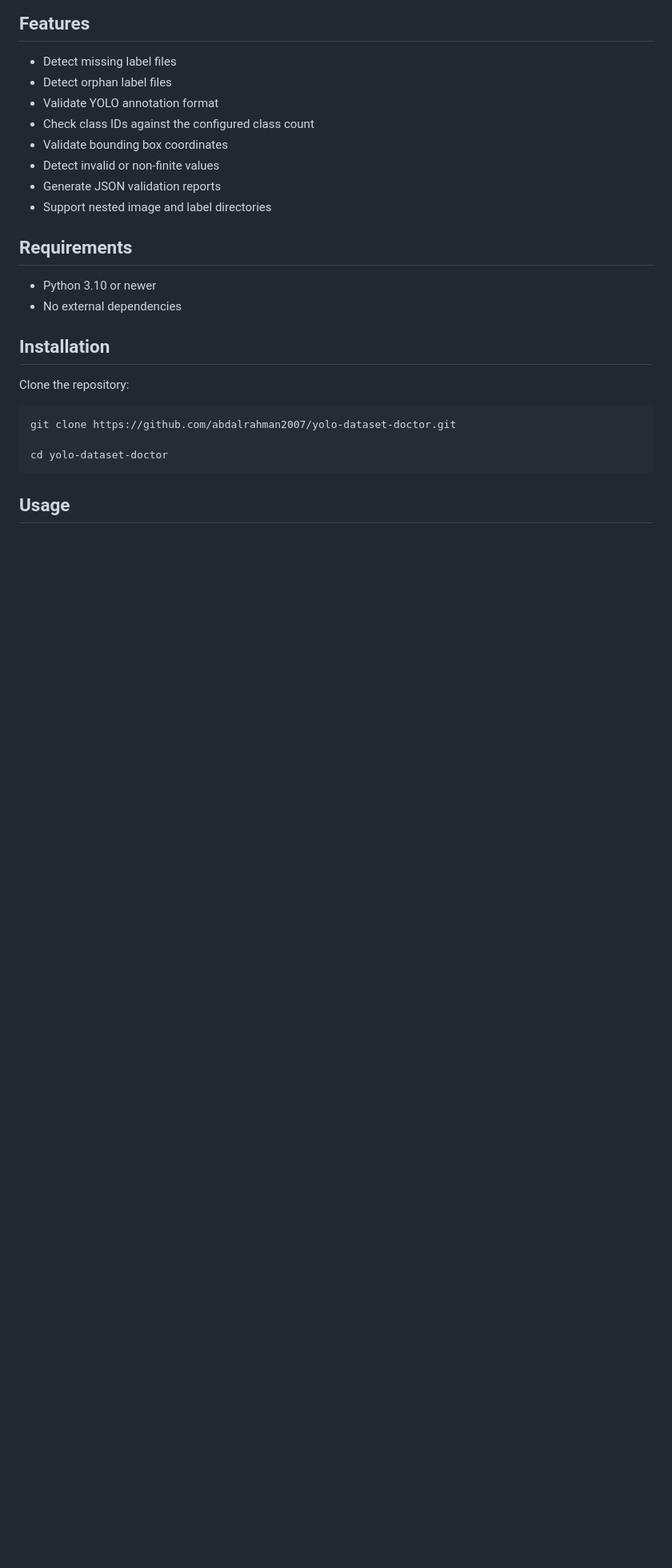
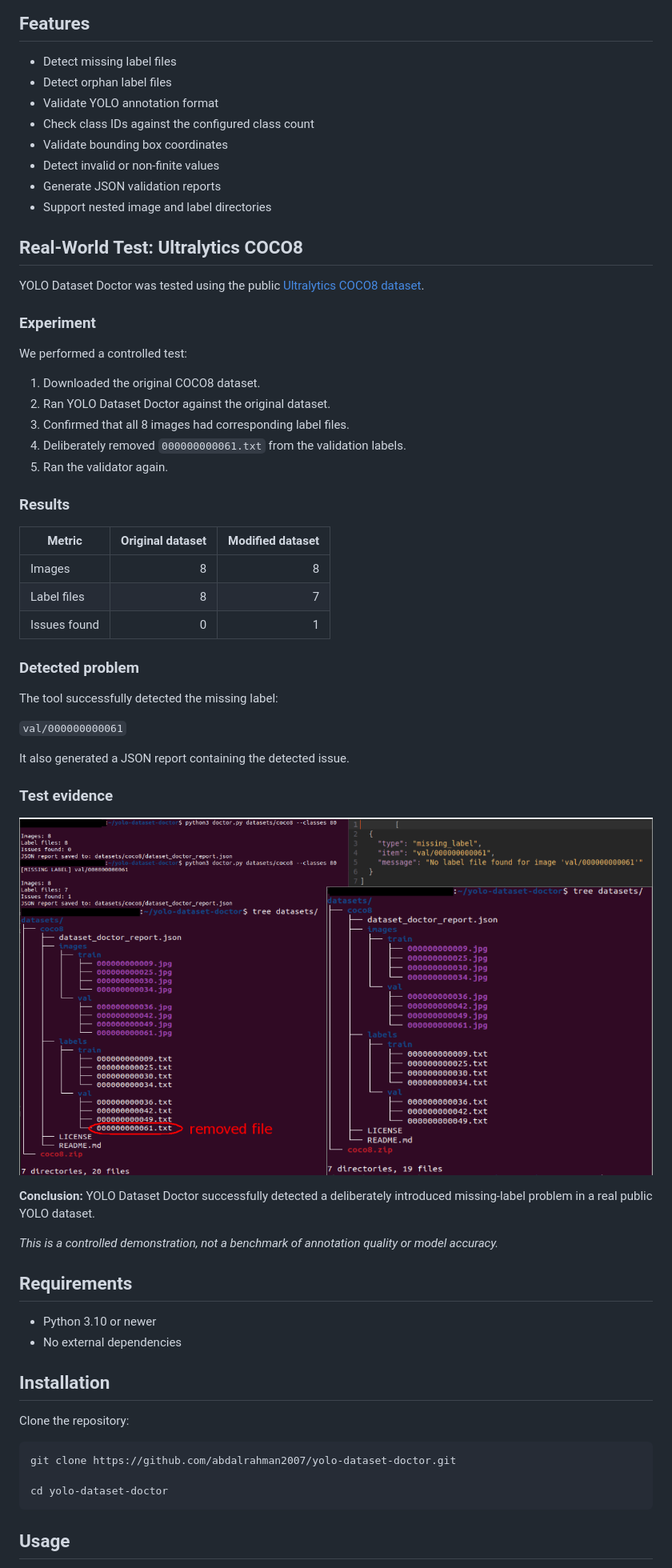
Before and after one commit to abdalrahman2007/yolo-dataset-doctor, a Markdown page: README.md, the part around the change. Shown at 80% size. Drawn GitHub-style; pictures changed too: docs/images/coco8-missing-label-demo.png (added); blank space fills up the shorter version.

Commit message:
Add real COCO8 dataset validation demo

```diff
--- a/README.md
+++ b/README.md
@@ -12,6 +12,44 @@ A lightweight Python command-line tool for detecting common problems in YOLO obj
 - Detect invalid or non-finite values
 - Generate JSON validation reports
 - Support nested image and label directories
+
+## Real-World Test: Ultralytics COCO8
+
+YOLO Dataset Doctor was tested using the public [Ultralytics COCO8 dataset](https://docs.ultralytics.com/datasets/detect/).
+
+### Experiment
+
+We performed a controlled test:
+
+1. Downloaded the original COCO8 dataset.
+2. Ran YOLO Dataset Doctor against the original dataset.
+3. Confirmed that all 8 images had corresponding label files.
+4. Deliberately removed `000000000061.txt` from the validation labels.
+5. Ran the validator again.
+
+### Results
+
+| Metric | Original dataset | Modified dataset |
+|---|---:|---:|
+| Images | 8 | 8 |
+| Label files | 8 | 7 |
+| Issues found | 0 | 1 |
+
+### Detected problem
+
+The tool successfully detected the missing label:
+
+`val/000000000061`
+
+It also generated a JSON report containing the detected issue.
+
+### Test evidence
+
+![YOLO Dataset Doctor COCO8 controlled test](docs/images/coco8-missing-label-demo.png)
+
+**Conclusion:** YOLO Dataset Doctor successfully detected a deliberately introduced missing-label problem in a real public YOLO dataset.
+
+*This is a controlled demonstration, not a benchmark of annotation quality or model accuracy.*
 
 ## Requirements
 
```
Also changed, not shown: docs/images/datasets_tree_after_delete.png (added), docs/images/datasets_tree_before_delete.png (added), docs/images/json_error_report.png (added), docs/images/test_command.png (added).
